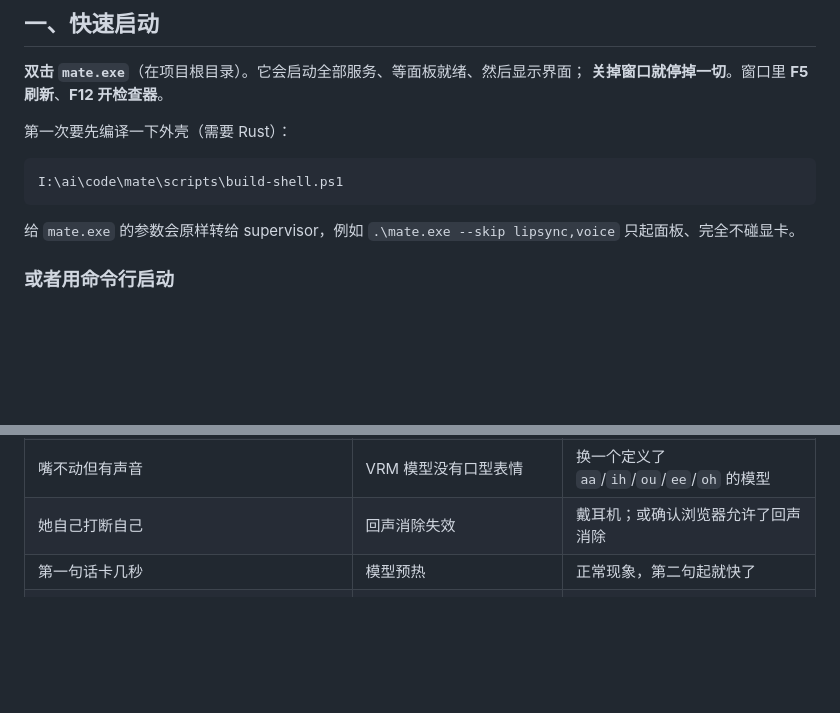
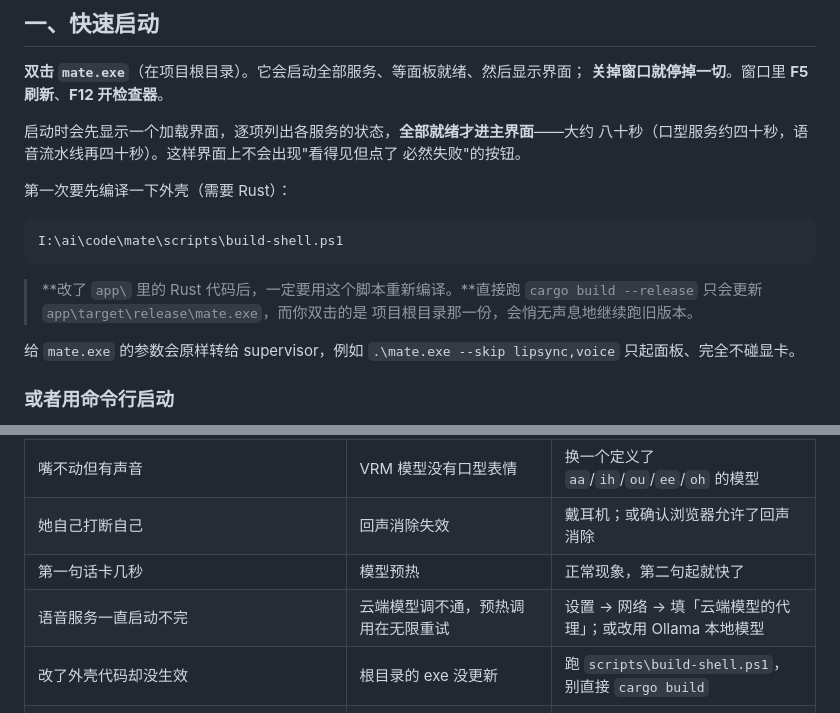
Before and after one commit to phalanger/aimate, a Markdown page: docs/03-user-guide.md, 2 parts joined by grey strips. GitHub-like rendering; blank space fills up the shorter version.

Commit message:
Note that the shell must be rebuilt with the script
The loading screen was not running: the copy at the project root, which is
what gets double-clicked, was three builds behind. cargo build writes to
app/target/release and only scripts/build-shell.ps1 copies it out, so
building directly leaves the old binary in place and running - silently,
since nothing about it looks stale.

That is also why the earlier check passed against it. It read the status file
itself and concluded progress reporting worked, which was true and beside the
point: the shell was never the thing being tested.

Now verified from WebView2's own history rather than by sampling sockets,
which is too coarse to catch short-lived page requests: exactly one
navigation, to the panel, in the same second startup reported done. No early
navigation.

Co-Authored-By: Claude Opus 5 <noreply@anthropic.com>

````diff
--- a/docs/03-user-guide.md
+++ b/docs/03-user-guide.md
@@ -8,11 +8,19 @@ API Key，对话内容不出本机。
 **双击 `mate.exe`**（在项目根目录）。它会启动全部服务、等面板就绪、然后显示界面；
 **关掉窗口就停掉一切**。窗口里 **F5 刷新**、**F12 开检查器**。
 
+启动时会先显示一个加载界面，逐项列出各服务的状态，**全部就绪才进主界面**——大约
+八十秒（口型服务约四十秒，语音流水线再四十秒）。这样界面上不会出现"看得见但点了
+必然失败"的按钮。
+
 第一次要先编译一下外壳（需要 Rust）：
 
 ```powershell
 I:\ai\code\mate\scripts\build-shell.ps1
 ```
+
+> **改了 `app\` 里的 Rust 代码后，一定要用这个脚本重新编译。**直接跑
+> `cargo build --release` 只会更新 `app\target\release\mate.exe`，而你双击的是
+> 项目根目录那一份，会悄无声息地继续跑旧版本。
 
 给 `mate.exe` 的参数会原样转给 supervisor，例如 `.\mate.exe --skip lipsync,voice`
 只起面板、完全不碰显卡。
@@ -252,6 +260,8 @@ TTS 只返回音频。回复只有一两句时这个近似足够准。直播时
 | 嘴不动但有声音 | VRM 模型没有口型表情 | 换一个定义了 `aa`/`ih`/`ou`/`ee`/`oh` 的模型 |
 | 她自己打断自己 | 回声消除失效 | 戴耳机；或确认浏览器允许了回声消除 |
 | 第一句话卡几秒 | 模型预热 | 正常现象，第二句起就快了 |
+| 语音服务一直启动不完 | 云端模型调不通，预热调用在无限重试 | 设置 → 网络 → 填「云端模型的代理」；或改用 Ollama 本地模型 |
+| 改了外壳代码却没生效 | 根目录的 exe 没更新 | 跑 `scripts\build-shell.ps1`，别直接 `cargo build` |
 | 保存视频的图标不见了 | 浏览器不支持 canvas 录制 | 用 Chrome 或 Edge |
 | 保存报 ffmpeg failed | `bin\ffmpeg.exe` 是 LGPL 版，没有 libx264 | 换 GPL 静态版，见 README |
 | 保存出来的 MKV 看不到字幕 | 播放器默认没打开字幕轨 | 播放器里手动打开，或改用「烧进画面」 |
````
